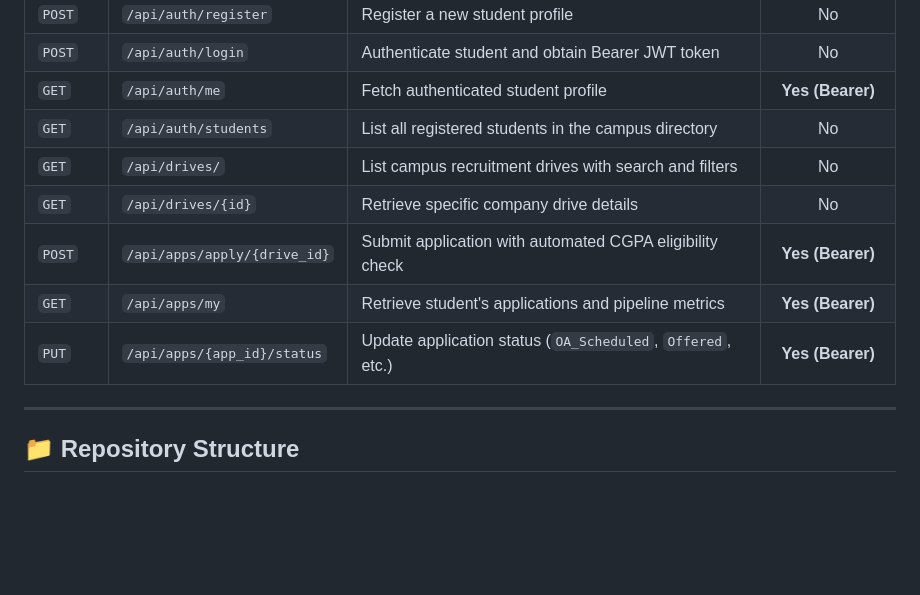
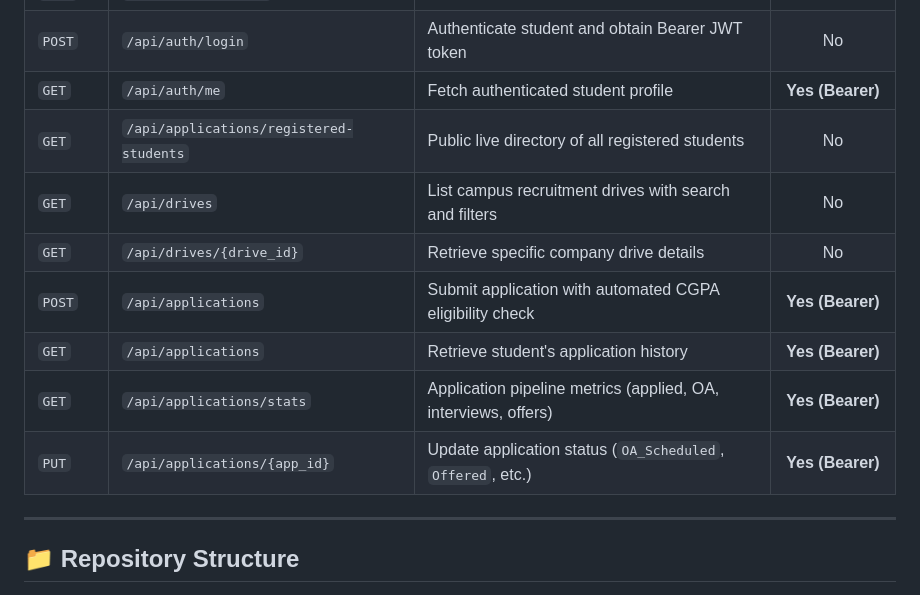
Before and after one commit to Thota-Usha/placement-tracker, a Markdown page: README.md, the part around the change. Drawn GitHub-style; blank space fills up the shorter version.

Commit message:
Update API endpoints table to match live schema

```diff
--- a/README.md
+++ b/README.md
@@ -76,12 +76,13 @@ The backend provides fully documented interactive OpenAPI/Swagger endpoints acce
 | `POST` | `/api/auth/register` | Register a new student profile | No |
 | `POST` | `/api/auth/login` | Authenticate student and obtain Bearer JWT token | No |
 | `GET` | `/api/auth/me` | Fetch authenticated student profile | **Yes (Bearer)** |
-| `GET` | `/api/auth/students` | List all registered students in the campus directory | No |
-| `GET` | `/api/drives/` | List campus recruitment drives with search and filters | No |
-| `GET` | `/api/drives/{id}` | Retrieve specific company drive details | No |
-| `POST` | `/api/apps/apply/{drive_id}` | Submit application with automated CGPA eligibility check | **Yes (Bearer)** |
-| `GET` | `/api/apps/my` | Retrieve student's applications and pipeline metrics | **Yes (Bearer)** |
-| `PUT` | `/api/apps/{app_id}/status` | Update application status (`OA_Scheduled`, `Offered`, etc.) | **Yes (Bearer)** |
+| `GET` | `/api/applications/registered-students` | Public live directory of all registered students | No |
+| `GET` | `/api/drives` | List campus recruitment drives with search and filters | No |
+| `GET` | `/api/drives/{drive_id}` | Retrieve specific company drive details | No |
+| `POST` | `/api/applications` | Submit application with automated CGPA eligibility check | **Yes (Bearer)** |
+| `GET` | `/api/applications` | Retrieve student's application history | **Yes (Bearer)** |
+| `GET` | `/api/applications/stats` | Application pipeline metrics (applied, OA, interviews, offers) | **Yes (Bearer)** |
+| `PUT` | `/api/applications/{app_id}` | Update application status (`OA_Scheduled`, `Offered`, etc.) | **Yes (Bearer)** |
 
 ---
 
```
